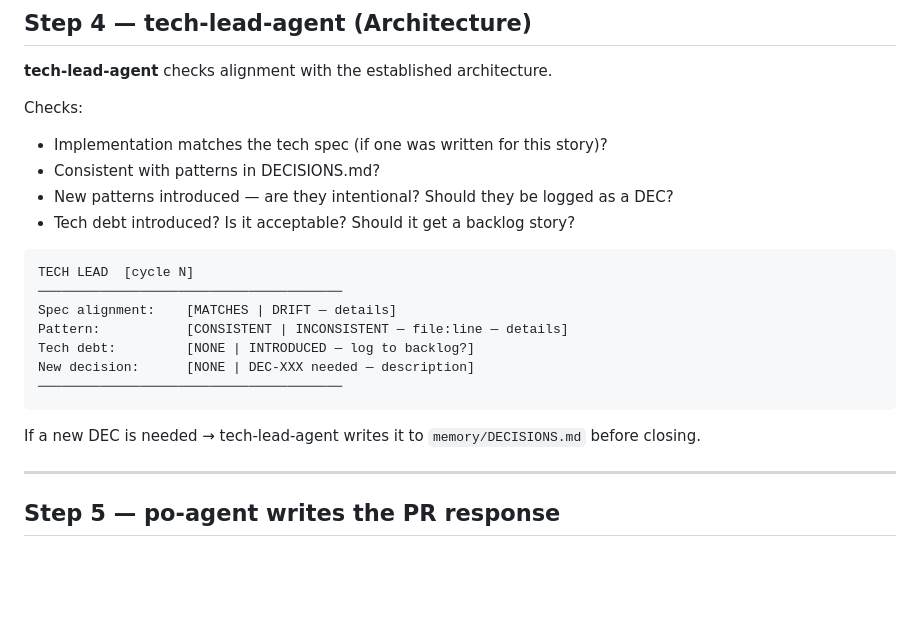
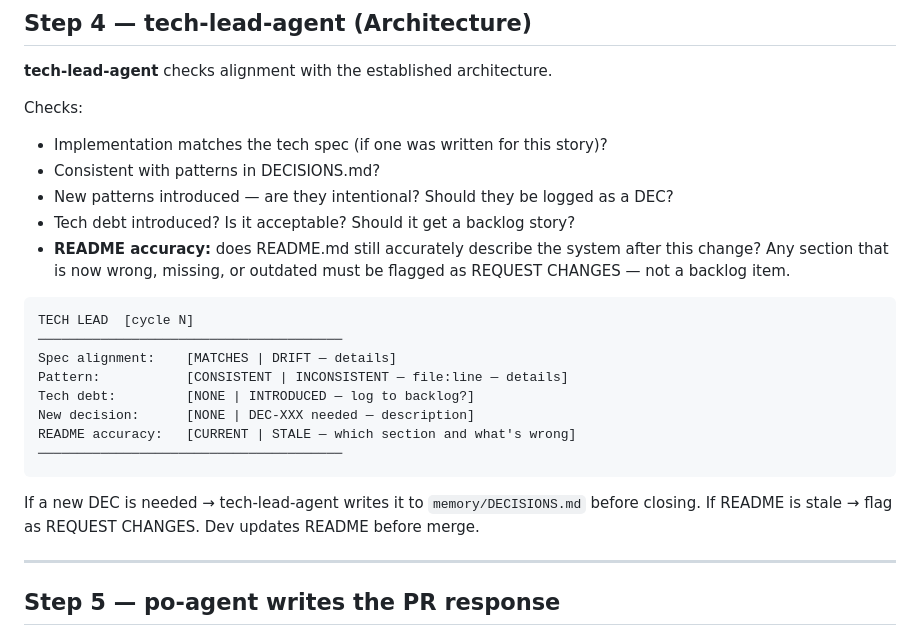
Before and after one commit to thecoderbuddy/agile-team-skill, a Markdown page: .claude/commands/review.md, the part around the change. Rendered like a GitHub page; blank space fills up the shorter version.

````diff
--- a/.claude/commands/review.md
+++ b/.claude/commands/review.md
@@ -171,6 +171,7 @@ Checks:
 - Consistent with patterns in DECISIONS.md?
 - New patterns introduced — are they intentional? Should they be logged as a DEC?
 - Tech debt introduced? Is it acceptable? Should it get a backlog story?
+- **README accuracy:** does README.md still accurately describe the system after this change? Any section that is now wrong, missing, or outdated must be flagged as REQUEST CHANGES — not a backlog item.
 
 ```
 TECH LEAD  [cycle N]
@@ -179,10 +180,12 @@ Spec alignment:    [MATCHES | DRIFT — details]
 Pattern:           [CONSISTENT | INCONSISTENT — file:line — details]
 Tech debt:         [NONE | INTRODUCED — log to backlog?]
 New decision:      [NONE | DEC-XXX needed — description]
+README accuracy:   [CURRENT | STALE — which section and what's wrong]
 ───────────────────────────────────────
 ```
 
 If a new DEC is needed → tech-lead-agent writes it to `memory/DECISIONS.md` before closing.
+If README is stale → flag as REQUEST CHANGES. Dev updates README before merge.
 
 ---
 
````
Also changed, not shown: .claude/commands/new-task.md (+10 -3 lines).
